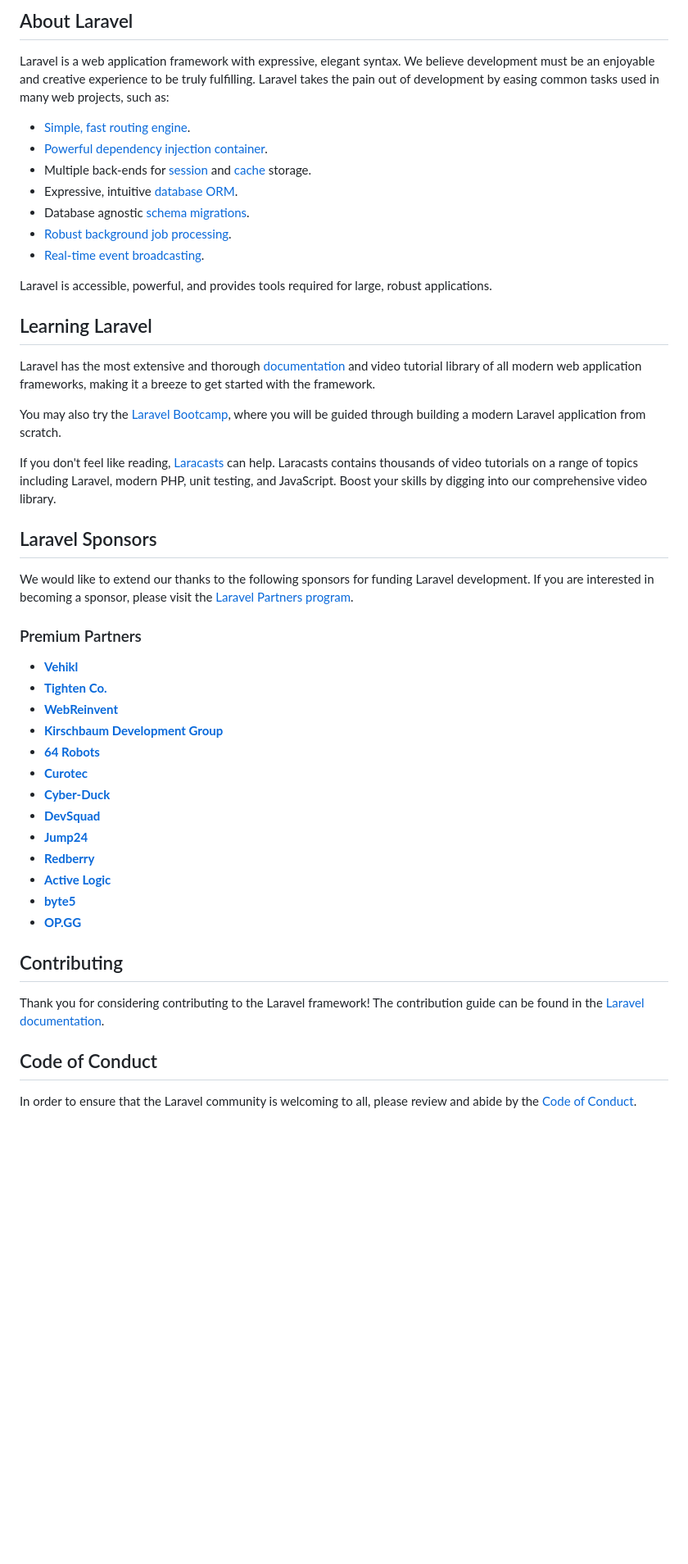
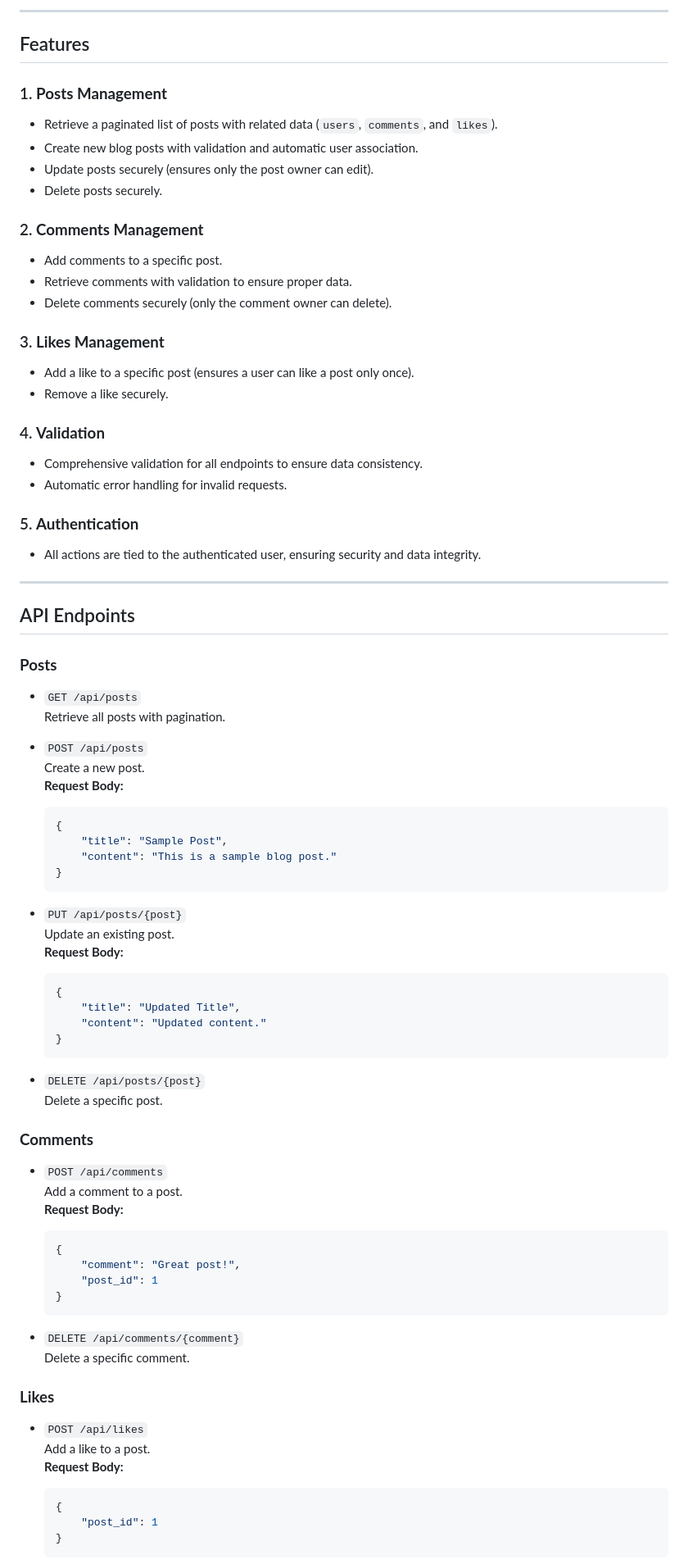
Before and after one commit to MohamedThabt/API-project-1, a Markdown page: README.md, the part around one of its changes. Shown at 82% size. Drawn GitHub-style; blank space fills up the shorter version.

Commit message:
Update README.md to enhance project documentation; add detailed API features, endpoints, installation instructions, and future improvements

````diff
--- a/README.md
+++ b/README.md
@@ -9,51 +4,82 @@
 
-## About Laravel
+---
 
-Laravel is a web application framework with expressive, elegant syntax. We believe development must be an enjoyable and creative experience to be truly fulfilling. Laravel takes the pain out of development by easing common tasks used in many web projects, such as:
+## Features
 
-- [Simple, fast routing engine](https://laravel.com/docs/routing).
-- [Powerful dependency injection container](https://laravel.com/docs/container).
-- Multiple back-ends for [session](https://laravel.com/docs/session) and [cache](https://laravel.com/docs/cache) storage.
-- Expressive, intuitive [database ORM](https://laravel.com/docs/eloquent).
-- Database agnostic [schema migrations](https://laravel.com/docs/migrations).
-- [Robust background job processing](https://laravel.com/docs/queues).
-- [Real-time event broadcasting](https://laravel.com/docs/broadcasting).
+### 1. **Posts Management**
+- Retrieve a paginated list of posts with related data (`users`, `comments`, and `likes`).
+- Create new blog posts with validation and automatic user association.
+- Update posts securely (ensures only the post owner can edit).
+- Delete posts securely.
 
-Laravel is accessible, powerful, and provides tools required for large, robust applications.
+### 2. **Comments Management**
+- Add comments to a specific post.
+- Retrieve comments with validation to ensure proper data.
+- Delete comments securely (only the comment owner can delete).
 
-## Learning Laravel
+### 3. **Likes Management**
+- Add a like to a specific post (ensures a user can like a post only once).
+- Remove a like securely.
 
-Laravel has the most extensive and thorough [documentation](https://laravel.com/docs) and video tutorial library of all modern web application frameworks, making it a breeze to get started with the framework.
+### 4. **Validation**
+- Comprehensive validation for all endpoints to ensure data consistency.
+- Automatic error handling for invalid requests.
 
-You may also try the [Laravel Bootcamp](https://bootcamp.laravel.com), where you will be guided through building a modern Laravel application from scratch.
+### 5. **Authentication**
+- All actions are tied to the authenticated user, ensuring security and data integrity.
 
-If you don't feel like reading, [Laracasts](https://laracasts.com) can help. Laracasts contains thousands of video tutorials on a range of topics including Laravel, modern PHP, unit testing, and JavaScript. Boost your skills by digging into our comprehensive video library.
+---
 
-## Laravel Sponsors
+## API Endpoints
 
-We would like to extend our thanks to the following sponsors for funding Laravel development. If you are interested in becoming a sponsor, please visit the [Laravel Partners program](https://partners.laravel.com).
+### **Posts**
+- `GET /api/posts`
+  Retrieve all posts with pagination.
 
-### Premium Partners
+- `POST /api/posts`
+  Create a new post.
+  **Request Body:**
+  ```json
+  {
+      "title": "Sample Post",
+      "content": "This is a sample blog post."
+  }
+  ```
 
-- **[Vehikl](https://vehikl.com/)**
-- **[Tighten Co.](https://tighten.co)**
-- **[WebReinvent](https://webreinvent.com/)**
-- **[Kirschbaum Development Group](https://kirschbaumdevelopment.com)**
-- **[64 Robots](https://64robots.com)**
-- **[Curotec](https://www.curotec.com/services/technologies/laravel/)**
-- **[Cyber-Duck](https://cyber-duck.co.uk)**
-- **[DevSquad](https://devsquad.com/hire-laravel-developers)**
-- **[Jump24](https://jump24.co.uk)**
-- **[Redberry](https://redberry.international/laravel/)**
-- **[Active Logic](https://activelogic.com)**
-- **[byte5](https://byte5.de)**
-- **[OP.GG](https://op.gg)**
+- `PUT /api/posts/{post}`
+  Update an existing post.
+  **Request Body:**
+  ```json
+  {
+      "title": "Updated Title",
+      "content": "Updated content."
+  }
+  ```
 
-## Contributing
+- `DELETE /api/posts/{post}`
+  Delete a specific post.
 
-Thank you for considering contributing to the Laravel framework! The contribution guide can be found in the [Laravel documentation](https://laravel.com/docs/contributions).
+### **Comments**
+- `POST /api/comments`
+  Add a comment to a post.
+  **Request Body:**
+  ```json
+  {
+      "comment": "Great post!",
+      "post_id": 1
+  }
+  ```
 
-## Code of Conduct
+- `DELETE /api/comments/{comment}`
+  Delete a specific comment.
 
-In order to ensure that the Laravel community is welcoming to all, please review and abide by the [Code of Conduct](https://laravel.com/docs/contributions#code-of-conduct).
+### **Likes**
+- `POST /api/likes`
+  Add a like to a post.
+  **Request Body:**
+  ```json
+  {
+      "post_id": 1
+  }
+  ```
 
````
Also changed, not shown: other parts of README.md (+78 -11 lines).
